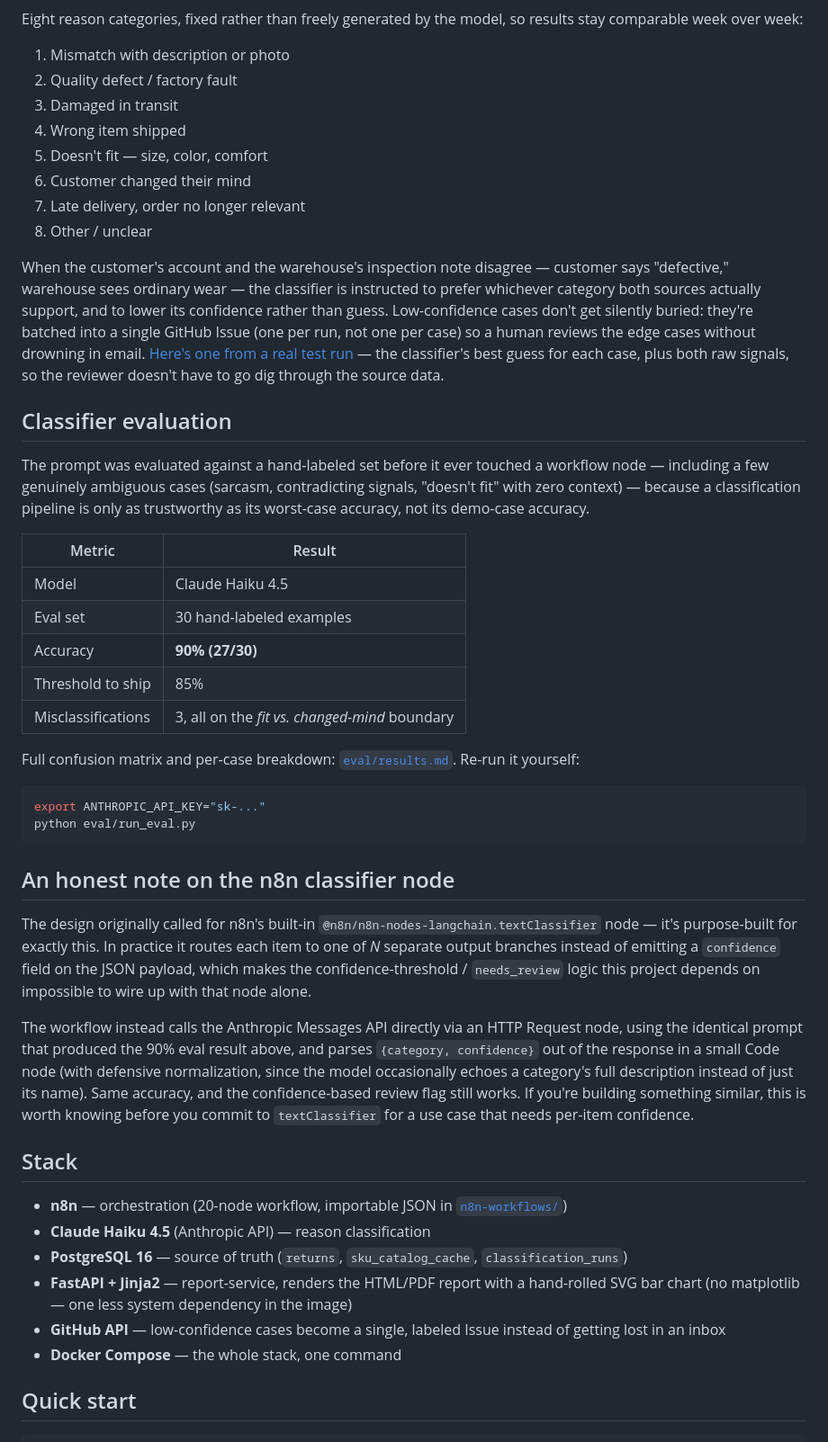
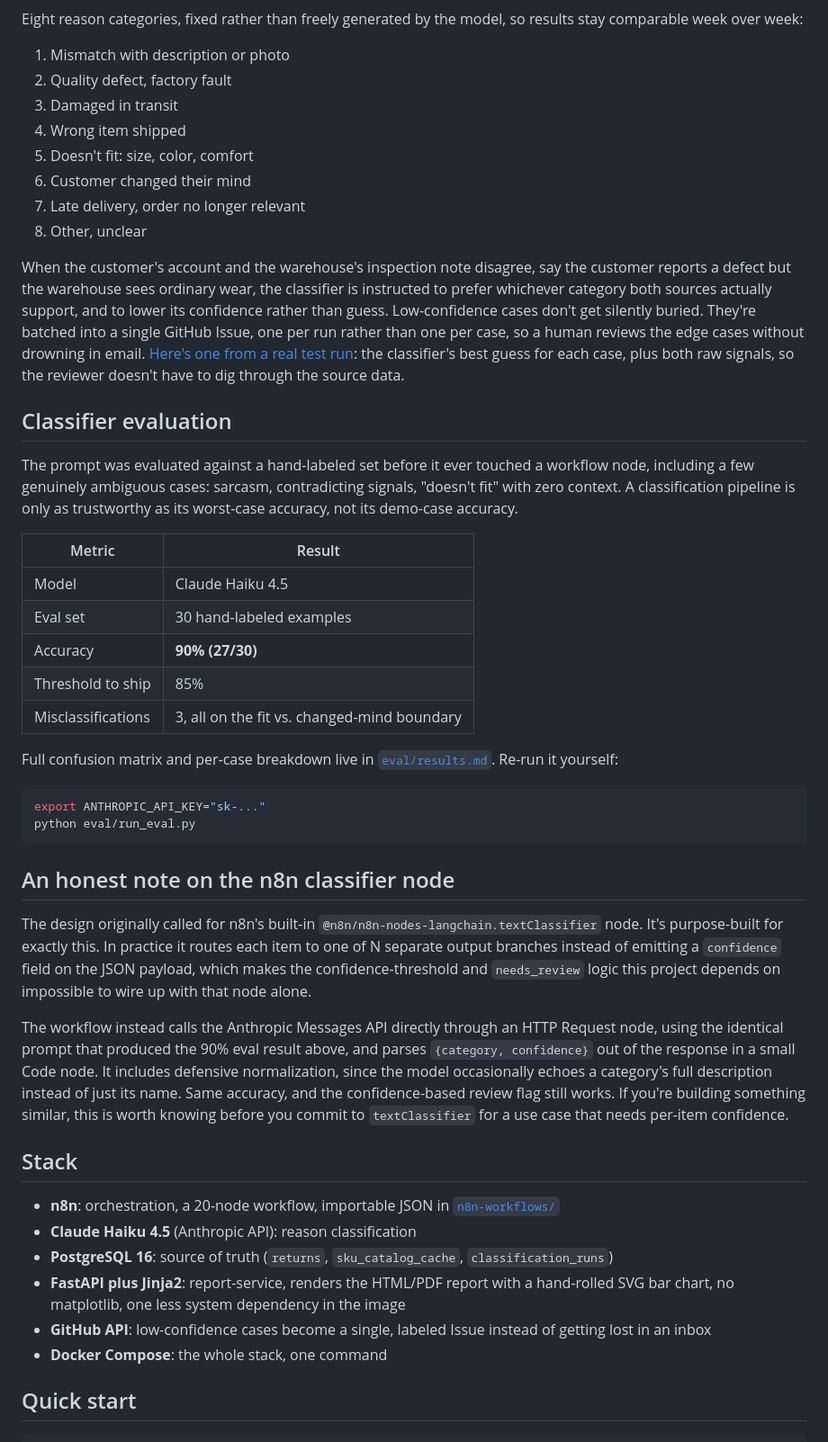
Before and after one commit to HubskiIT/returns-analysis-per-sku, a Markdown page: README.md, the part around one of its changes. Shown at 90% size. Drawn GitHub-style.

````diff
--- a/README.md
+++ b/README.md
@@ -33,19 +33,19 @@ flowchart TD
 Eight reason categories, fixed rather than freely generated by the model, so results stay comparable week over week:
 
 1. Mismatch with description or photo
-2. Quality defect / factory fault
+2. Quality defect, factory fault
 3. Damaged in transit
 4. Wrong item shipped
-5. Doesn't fit — size, color, comfort
+5. Doesn't fit: size, color, comfort
 6. Customer changed their mind
 7. Late delivery, order no longer relevant
-8. Other / unclear
+8. Other, unclear
 
-When the customer's account and the warehouse's inspection note disagree — customer says "defective," warehouse sees ordinary wear — the classifier is instructed to prefer whichever category both sources actually support, and to lower its confidence rather than guess. Low-confidence cases don't get silently buried: they're batched into a single GitHub Issue (one per run, not one per case) so a human reviews the edge cases without drowning in email. [Here's one from a real test run](https://github.com/HubskiIT/returns-analysis-per-sku/issues/2) — the classifier's best guess for each case, plus both raw signals, so the reviewer doesn't have to go dig through the source data.
+When the customer's account and the warehouse's inspection note disagree, say the customer reports a defect but the warehouse sees ordinary wear, the classifier is instructed to prefer whichever category both sources actually support, and to lower its confidence rather than guess. Low-confidence cases don't get silently buried. They're batched into a single GitHub Issue, one per run rather than one per case, so a human reviews the edge cases without drowning in email. [Here's one from a real test run](https://github.com/HubskiIT/returns-analysis-per-sku/issues/2): the classifier's best guess for each case, plus both raw signals, so the reviewer doesn't have to dig through the source data.
 
 ## Classifier evaluation
 
-The prompt was evaluated against a hand-labeled set before it ever touched a workflow node — including a few genuinely ambiguous cases (sarcasm, contradicting signals, "doesn't fit" with zero context) — because a classification pipeline is only as trustworthy as its worst-case accuracy, not its demo-case accuracy.
+The prompt was evaluated against a hand-labeled set before it ever touched a workflow node, including a few genuinely ambiguous cases: sarcasm, contradicting signals, "doesn't fit" with zero context. A classification pipeline is only as trustworthy as its worst-case accuracy, not its demo-case accuracy.
 
 | Metric | Result |
 |---|---|
@@ -53,9 +53,9 @@ The prompt was evaluated against a hand-labeled set before it ever touched a wor
 | Eval set | 30 hand-labeled examples |
 | Accuracy | **90% (27/30)** |
 | Threshold to ship | 85% |
-| Misclassifications | 3, all on the *fit vs. changed-mind* boundary |
+| Misclassifications | 3, all on the fit vs. changed-mind boundary |
 
-Full confusion matrix and per-case breakdown: [`eval/results.md`](./eval/results.md). Re-run it yourself:
+Full confusion matrix and per-case breakdown live in [`eval/results.md`](./eval/results.md). Re-run it yourself:
 
 ```bash
 export ANTHROPIC_API_KEY="sk-..."
@@ -64,18 +64,18 @@ python eval/run_eval.py
 
 ## An honest note on the n8n classifier node
 
-The design originally called for n8n's built-in `@n8n/n8n-nodes-langchain.textClassifier` node — it's purpose-built for exactly this. In practice it routes each item to one of *N* separate output branches instead of emitting a `confidence` field on the JSON payload, which makes the confidence-threshold / `needs_review` logic this project depends on impossible to wire up with that node alone.
+The design originally called for n8n's built-in `@n8n/n8n-nodes-langchain.textClassifier` node. It's purpose-built for exactly this. In practice it routes each item to one of N separate output branches instead of emitting a `confidence` field on the JSON payload, which makes the confidence-threshold and `needs_review` logic this project depends on impossible to wire up with that node alone.
 
-The workflow instead calls the Anthropic Messages API directly via an HTTP Request node, using the identical prompt that produced the 90% eval result above, and parses `{category, confidence}` out of the response in a small Code node (with defensive normalization, since the model occasionally echoes a category's full description instead of just its name). Same accuracy, and the confidence-based review flag still works. If you're building something similar, this is worth knowing before you commit to `textClassifier` for a use case that needs per-item confidence.
+The workflow instead calls the Anthropic Messages API directly through an HTTP Request node, using the identical prompt that produced the 90% eval result above, and parses `{category, confidence}` out of the response in a small Code node. It includes defensive normalization, since the model occasionally echoes a category's full description instead of just its name. Same accuracy, and the confidence-based review flag still works. If you're building something similar, this is worth knowing before you commit to `textClassifier` for a use case that needs per-item confidence.
 
 ## Stack
 
-- **n8n** — orchestration (20-node workflow, importable JSON in [`n8n-workflows/`](./n8n-workflows/))
-- **Claude Haiku 4.5** (Anthropic API) — reason classification
-- **PostgreSQL 16** — source of truth (`returns`, `sku_catalog_cache`, `classification_runs`)
-- **FastAPI + Jinja2** — report-service, renders the HTML/PDF report with a hand-rolled SVG bar chart (no matplotlib — one less system dependency in the image)
-- **GitHub API** — low-confidence cases become a single, labeled Issue instead of getting lost in an inbox
-- **Docker Compose** — the whole stack, one command
+- **n8n**: orchestration, a 20-node workflow, importable JSON in [`n8n-workflows/`](./n8n-workflows/)
+- **Claude Haiku 4.5** (Anthropic API): reason classification
+- **PostgreSQL 16**: source of truth (`returns`, `sku_catalog_cache`, `classification_runs`)
+- **FastAPI plus Jinja2**: report-service, renders the HTML/PDF report with a hand-rolled SVG bar chart, no matplotlib, one less system dependency in the image
+- **GitHub API**: low-confidence cases become a single, labeled Issue instead of getting lost in an inbox
+- **Docker Compose**: the whole stack, one command
 
 ## Quick start
 
````
Also changed, not shown: other parts of README.md (+17 -17 lines), README.pl.md (+22 -22 lines).
